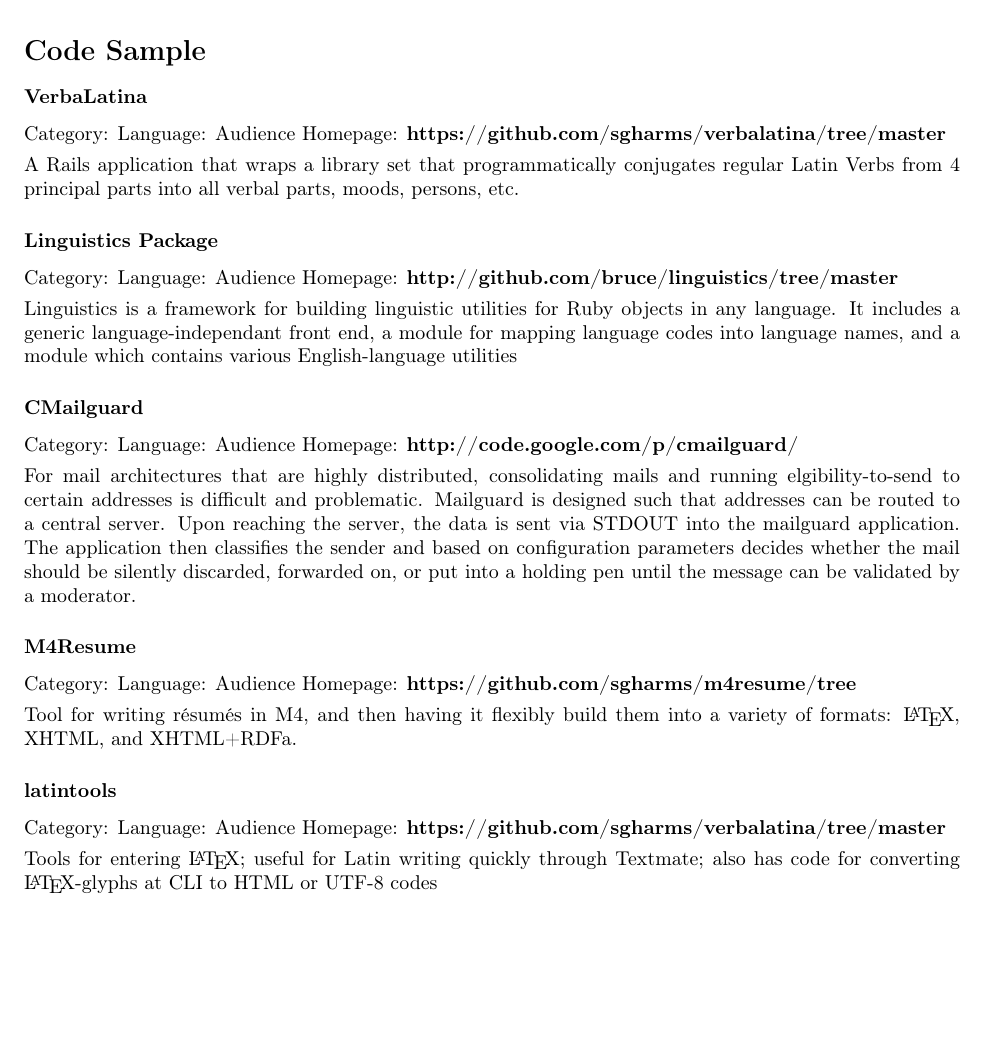
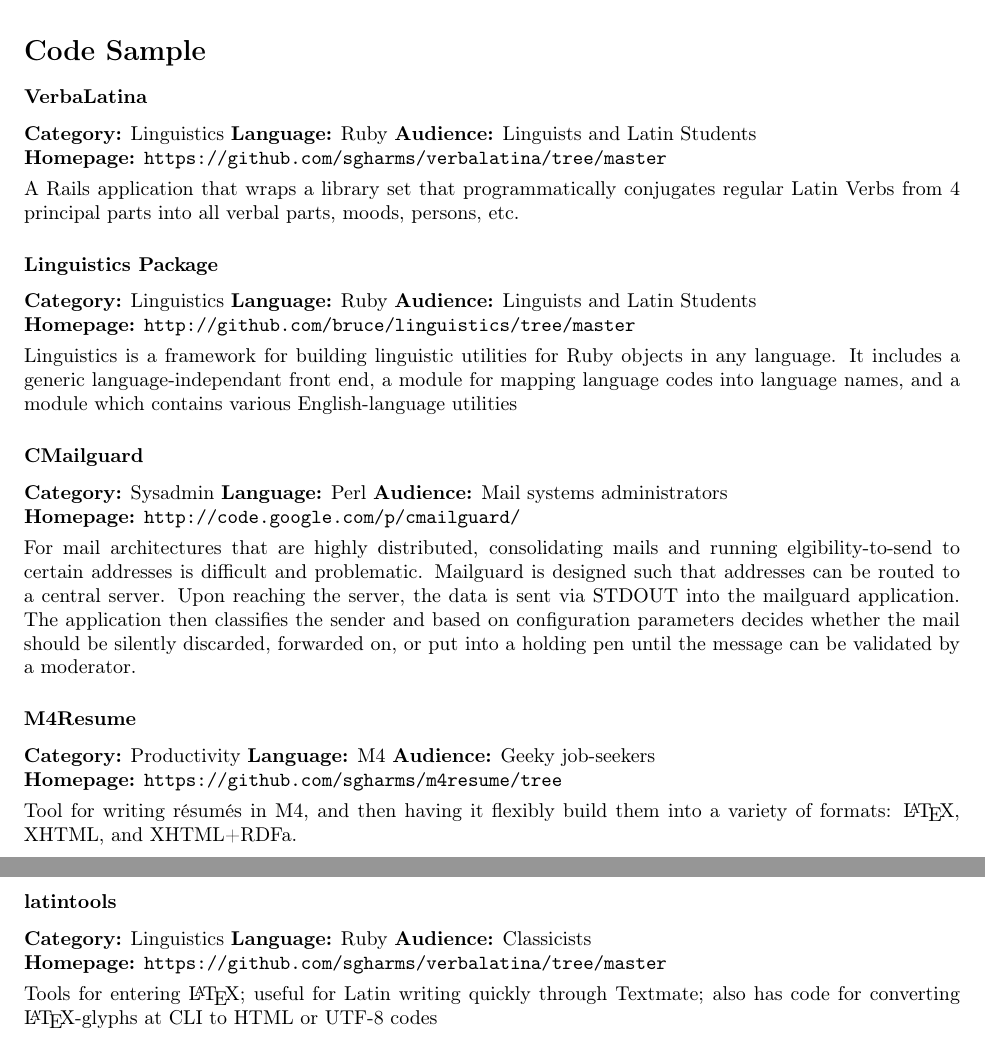
Before and after one commit to GunioRobot/m4resume, a LaTeX CV (output/resume.tex): part of page 3 of 4 before the commit and two parts of pages 3 and 4 of 5 after it, the two joined at a grey line, cut so that both start at the same text, the shorter picture padded with empty space. Compiled offline with pdfLaTeX.

Commit message:
Changed the formatting of the output for LaTeX code work

```diff
--- a/output/resume.tex
+++ b/output/resume.tex
@@ -218,8 +218,10 @@
 
 
 \subsubsection*{VerbaLatina}
-Category:  Language: Audience
-Homepage: {\bf https://github.com/sgharms/verbalatina/tree/master}
+
+{\bf Category:} Linguistics  {\bf Language:} Ruby {\bf Audience:} Linguists and Latin Students
+
+{\bf Homepage:} {\tt https://github.com/sgharms/verbalatina/tree/master}
 \vspace{0.05in}
 
 A Rails application that wraps a library set that programmatically conjugates regular Latin Verbs from 4 principal parts into all verbal parts, moods, persons, etc.
@@ -228,8 +230,10 @@
 
 
 \subsubsection*{Linguistics Package}
-Category:  Language: Audience
-Homepage: {\bf http://github.com/bruce/linguistics/tree/master}
+
+{\bf Category:} Linguistics  {\bf Language:} Ruby {\bf Audience:} Linguists and Latin Students
+
+{\bf Homepage:} {\tt http://github.com/bruce/linguistics/tree/master}
 \vspace{0.05in}
 
 Linguistics is a framework for building linguistic utilities for Ruby objects
@@ -242,8 +246,10 @@
 
 
 \subsubsection*{CMailguard}
-Category:  Language: Audience
-Homepage: {\bf http://code.google.com/p/cmailguard/}
+
+{\bf Category:} Sysadmin  {\bf Language:} Perl {\bf Audience:} Mail systems administrators
+
+{\bf Homepage:} {\tt http://code.google.com/p/cmailguard/}
 \vspace{0.05in}
 
 For mail architectures that are highly distributed, consolidating mails and running elgibility-to-send to certain addresses is difficult and problematic.  Mailguard is designed such that addresses can be routed to a central server. Upon reaching the server, the data is sent via STDOUT into the mailguard application.  The application then classifies the sender and based on configuration parameters decides whether the mail should be silently discarded, forwarded on, or put into a holding pen until the message can be validated by a moderator.
@@ -252,8 +258,10 @@
 
 
 \subsubsection*{M4Resume}
-Category:  Language: Audience
-Homepage: {\bf https://github.com/sgharms/m4resume/tree}
+
+{\bf Category:} Productivity  {\bf Language:} M4 {\bf Audience:} Geeky job-seekers
+
+{\bf Homepage:} {\tt https://github.com/sgharms/m4resume/tree}
 \vspace{0.05in}
 
 Tool for writing résumés in M4, and then having it flexibly build them into a variety of formats:  \LaTeX, XHTML, and XHTML+RDFa.
@@ -262,8 +270,10 @@
 
 
 \subsubsection*{latintools}
-Category:  Language: Audience
-Homepage: {\bf https://github.com/sgharms/verbalatina/tree/master}
+
+{\bf Category:} Linguistics  {\bf Language:} Ruby {\bf Audience:} Classicists
+
+{\bf Homepage:} {\tt https://github.com/sgharms/verbalatina/tree/master}
 \vspace{0.05in}
 
 Tools for entering \LaTeX; useful for Latin writing quickly through Textmate; also has code for converting \LaTeX-glyphs at CLI to HTML or UTF-8 codes
```
Also changed, not shown: output/resume.pdf, 5 other files.
